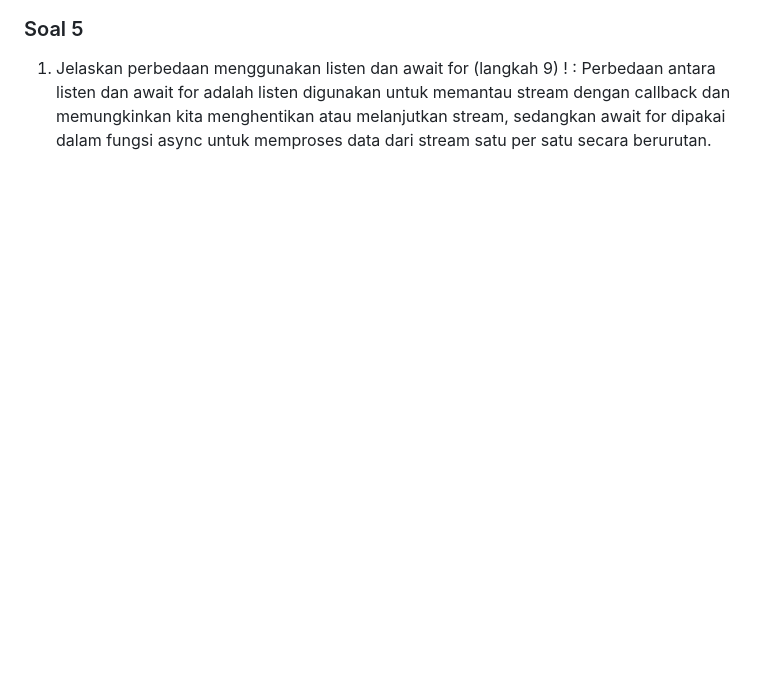
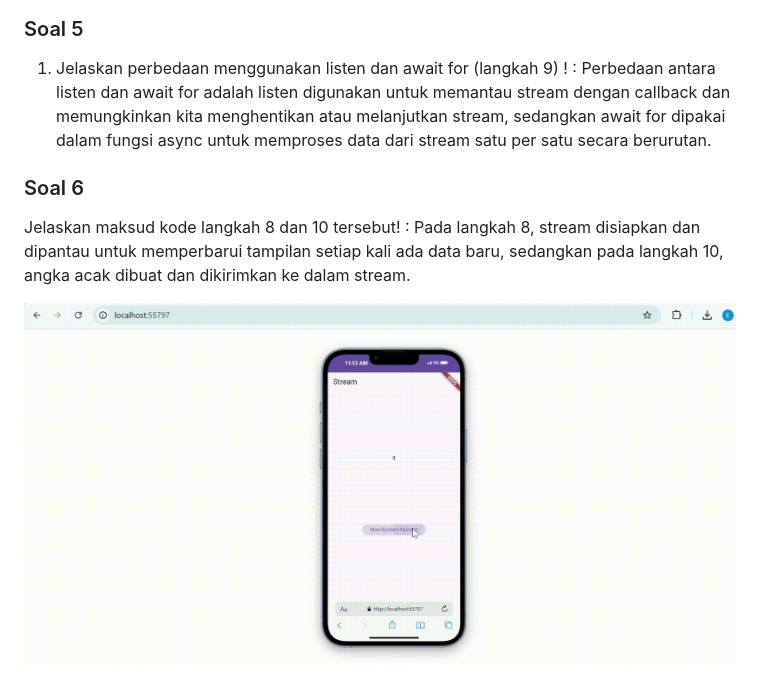
Before and after one commit to EllaDwiMaulina/-week-13-src, a Markdown page: README.md, the part around the change. Drawn GitHub-style; pictures changed too: assets/W13 Jawaban Soal 6.gif (added); blank space fills up the shorter version.

Commit message:
Soal 6

```diff
--- a/README.md
+++ b/README.md
@@ -13,3 +13,9 @@ Kode tersebut membuat stream yang memancarkan warna dari daftar colors secara be
 ### Soal 5
 1. Jelaskan perbedaan menggunakan listen dan await for (langkah 9) ! :
 Perbedaan antara listen dan await for adalah listen digunakan untuk memantau stream dengan callback dan memungkinkan kita menghentikan atau melanjutkan stream, sedangkan await for dipakai dalam fungsi async untuk memproses data dari stream satu per satu secara berurutan.
+
+### Soal 6
+Jelaskan maksud kode langkah 8 dan 10 tersebut! :
+Pada langkah 8, stream disiapkan dan dipantau untuk memperbarui tampilan setiap kali ada data baru, sedangkan pada langkah 10, angka acak dibuat dan dikirimkan ke dalam stream.
+
+![GIf](assets/W13%20Jawaban%20Soal%206.gif)
```
Also changed, not shown: 2 other files.
